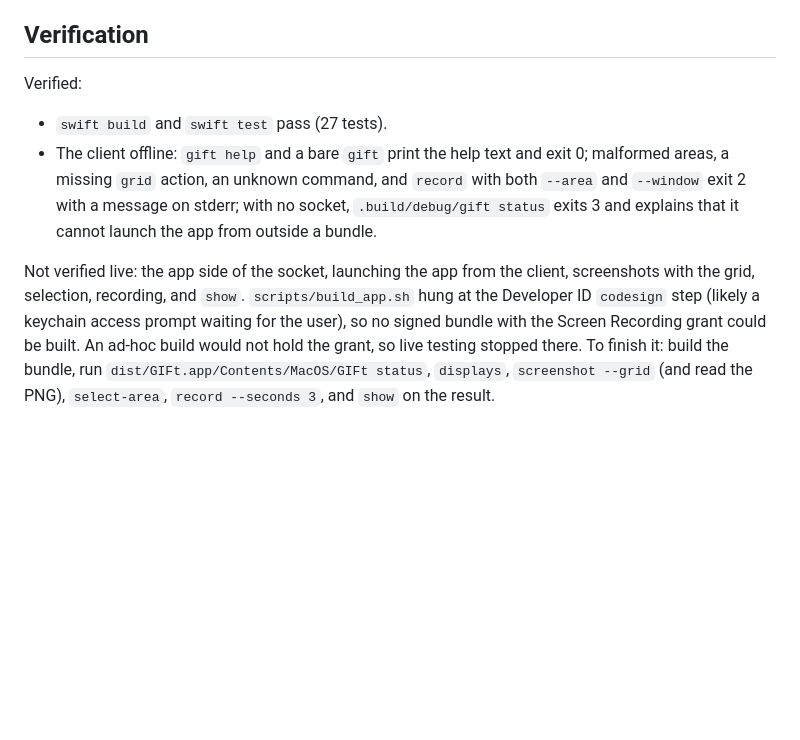
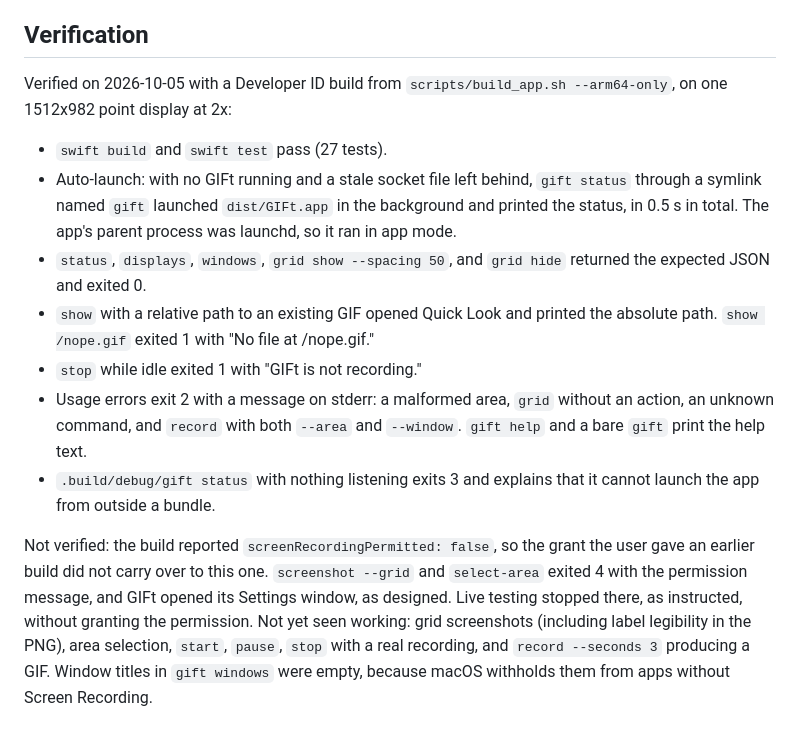
Before and after one commit to justintout/GIFt, a Markdown page: docs/agent-cli.md, the part around the change. Rendered like a GitHub page; blank space fills up the shorter version.

Commit message:
Record what the live run of the gift command verified

```diff
--- a/docs/agent-cli.md
+++ b/docs/agent-cli.md
@@ -88,9 +88,14 @@ Cons:
 
 ## Verification
 
-Verified:
+Verified on 2026-10-05 with a Developer ID build from `scripts/build_app.sh --arm64-only`, on one 1512x982 point display at 2x:
 
 - `swift build` and `swift test` pass (27 tests).
-- The client offline: `gift help` and a bare `gift` print the help text and exit 0; malformed areas, a missing `grid` action, an unknown command, and `record` with both `--area` and `--window` exit 2 with a message on stderr; with no socket, `.build/debug/gift status` exits 3 and explains that it cannot launch the app from outside a bundle.
+- Auto-launch: with no GIFt running and a stale socket file left behind, `gift status` through a symlink named `gift` launched `dist/GIFt.app` in the background and printed the status, in 0.5 s in total. The app's parent process was launchd, so it ran in app mode.
+- `status`, `displays`, `windows`, `grid show --spacing 50`, and `grid hide` returned the expected JSON and exited 0.
+- `show` with a relative path to an existing GIF opened Quick Look and printed the absolute path. `show /nope.gif` exited 1 with "No file at /nope.gif."
+- `stop` while idle exited 1 with "GIFt is not recording."
+- Usage errors exit 2 with a message on stderr: a malformed area, `grid` without an action, an unknown command, and `record` with both `--area` and `--window`. `gift help` and a bare `gift` print the help text.
+- `.build/debug/gift status` with nothing listening exits 3 and explains that it cannot launch the app from outside a bundle.
 
-Not verified live: the app side of the socket, launching the app from the client, screenshots with the grid, selection, recording, and `show`. `scripts/build_app.sh` hung at the Developer ID `codesign` step (likely a keychain access prompt waiting for the user), so no signed bundle with the Screen Recording grant could be built. An ad-hoc build would not hold the grant, so live testing stopped there. To finish it: build the bundle, run `dist/GIFt.app/Contents/MacOS/GIFt status`, `displays`, `screenshot --grid` (and read the PNG), `select-area`, `record --seconds 3`, and `show` on the result.
+Not verified: the build reported `screenRecordingPermitted: false`, so the grant the user gave an earlier build did not carry over to this one. `screenshot --grid` and `select-area` exited 4 with the permission message, and GIFt opened its Settings window, as designed. Live testing stopped there, as instructed, without granting the permission. Not yet seen working: grid screenshots (including label legibility in the PNG), area selection, `start`, `pause`, `stop` with a real recording, and `record --seconds 3` producing a GIF. Window titles in `gift windows` were empty, because macOS withholds them from apps without Screen Recording.
```
